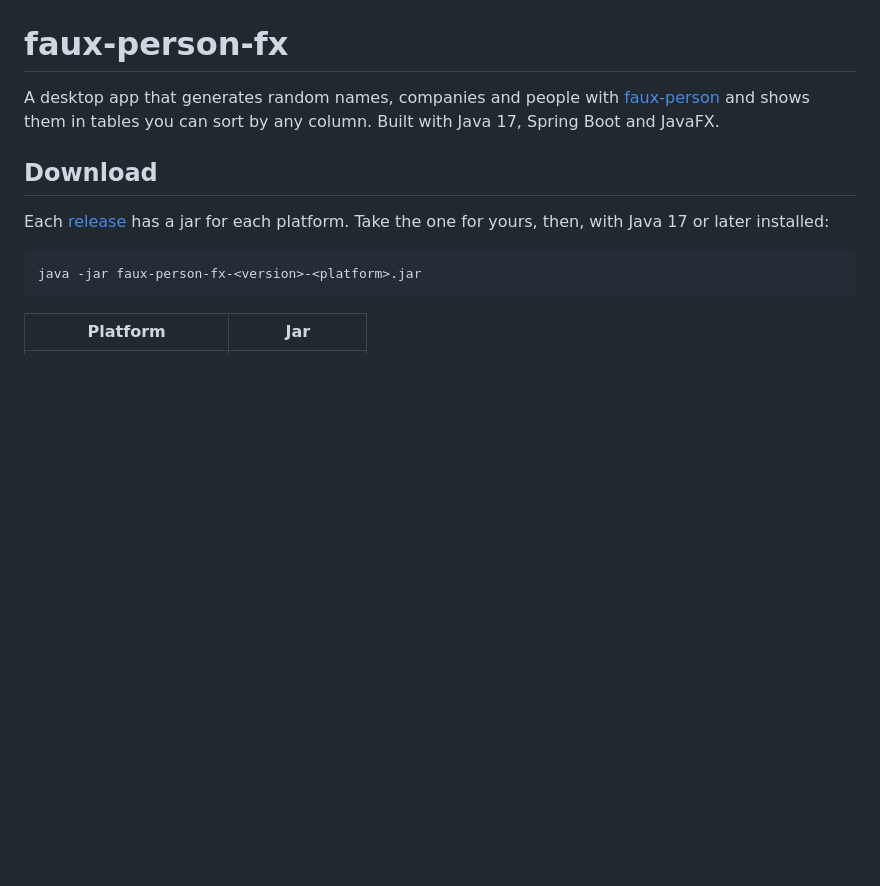
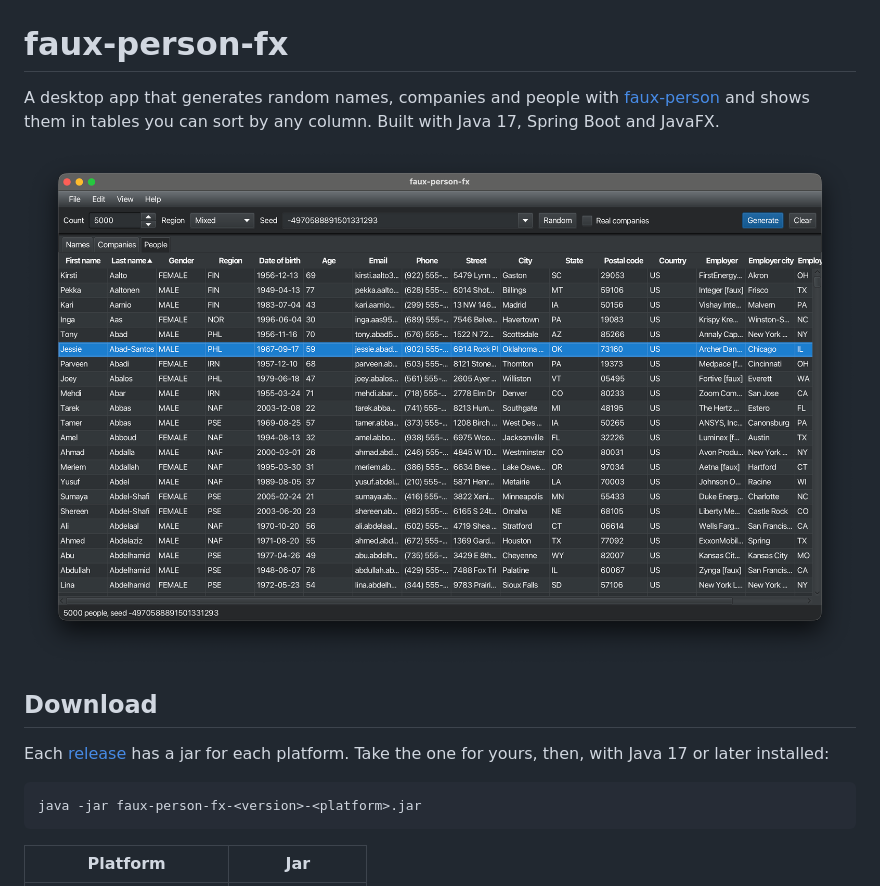
Before and after one commit to tauasa/faux-person-fx, a Markdown page: README.md, the part around the change. Drawn GitHub-style; pictures changed too: screenshot.png (added); blank space fills up the shorter version.

Commit message:
Show a screenshot at the top of the README
Co-Authored-By: Claude Opus 5.5 <noreply@anthropic.com>

```diff
--- a/README.md
+++ b/README.md
@@ -3,6 +3,8 @@
 A desktop app that generates random names, companies and people with
 [faux-person](https://github.com/tauasa/faux-person) and shows them in tables
 you can sort by any column. Built with Java 17, Spring Boot and JavaFX.
+
+![Screenshot](screenshot.png)
 
 ## Download
 
```
